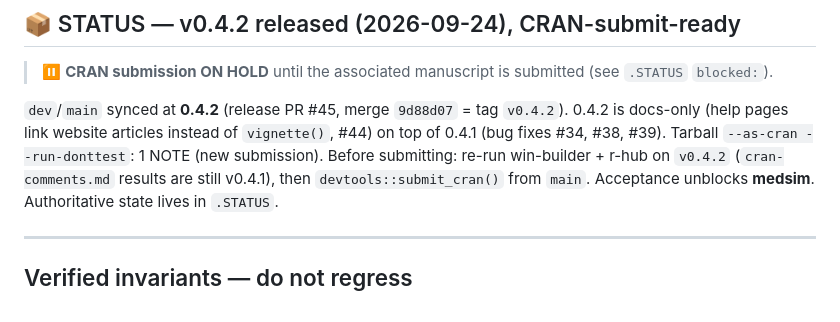
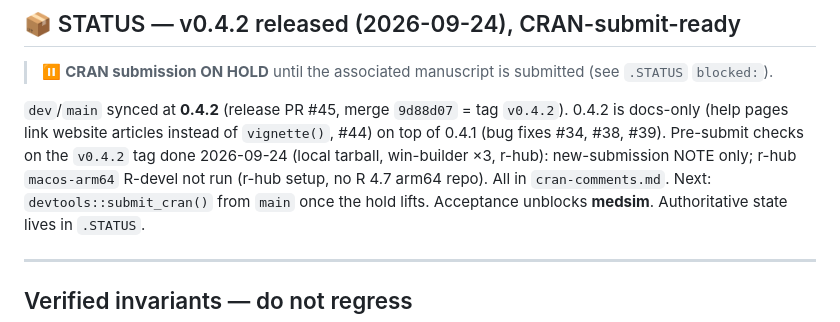
Before and after one commit to Data-Wise/medrobust, a Markdown page: CLAUDE.md, the part around the change. GitHub-like rendering.

Commit message:
docs(claude-md): banner records v0.4.2 pre-submit checks as done
Co-Authored-By: Claude Opus 5.5 <noreply@anthropic.com>

```diff
--- a/CLAUDE.md
+++ b/CLAUDE.md
@@ -10,8 +10,9 @@ This file provides guidance to Claude Code (claude.ai/code) when working with co
 
 `dev`/`main` synced at **0.4.2** (release PR #45, merge `9d88d07` = tag `v0.4.2`). 0.4.2 is docs-only
 (help pages link website articles instead of `vignette()`, #44) on top of 0.4.1 (bug fixes #34, #38, #39).
-Tarball `--as-cran --run-donttest`: 1 NOTE (new submission). Before submitting: re-run win-builder + r-hub
-on `v0.4.2` (`cran-comments.md` results are still v0.4.1), then `devtools::submit_cran()` from `main`.
+Pre-submit checks on the `v0.4.2` tag done 2026-09-24 (local tarball, win-builder ×3, r-hub): new-submission
+NOTE only; r-hub `macos-arm64` R-devel not run (r-hub setup, no R 4.7 arm64 repo). All in `cran-comments.md`.
+Next: `devtools::submit_cran()` from `main` once the hold lifts.
 Acceptance unblocks **medsim**.
 Authoritative state lives in `.STATUS`.
 
```
